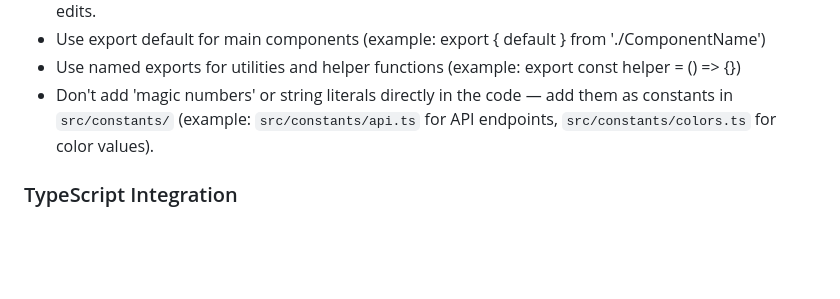
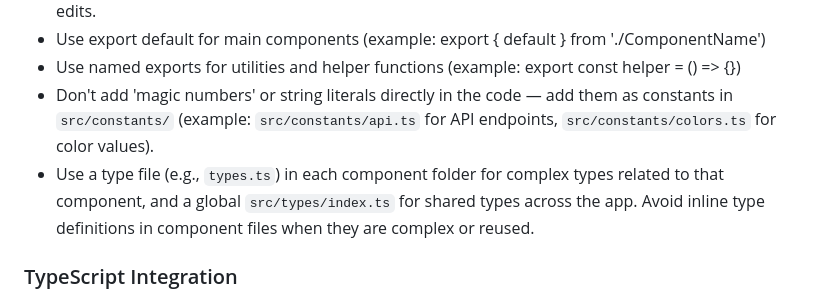
Before and after one commit to AlanCasal/pokemon-flashlist-swipe, a Markdown page: .github/copilot-instructions.md, the part around the change. Rendered like a GitHub page; blank space fills up the shorter version.

Commit message:
added rule for types

```diff
--- a/.github/copilot-instructions.md
+++ b/.github/copilot-instructions.md
@@ -40,6 +40,7 @@ applyTo: '**/*.jsx, **/*.tsx, **/*.js, **/*.ts
 - Use export default for main components (example: export { default } from './ComponentName')
 - Use named exports for utilities and helper functions (example: export const helper = () => {})
 - Don't add 'magic numbers' or string literals directly in the code — add them as constants in `src/constants/` (example: `src/constants/api.ts` for API endpoints, `src/constants/colors.ts` for color values).
+- Use a type file (e.g., `types.ts`) in each component folder for complex types related to that component, and a global `src/types/index.ts` for shared types across the app. Avoid inline type definitions in component files when they are complex or reused.
 
 ### TypeScript Integration
 
```
Also changed, not shown: .kilocode/rules/rules.md (+1 -0 lines), AGENTS.md (+1 -0 lines).
